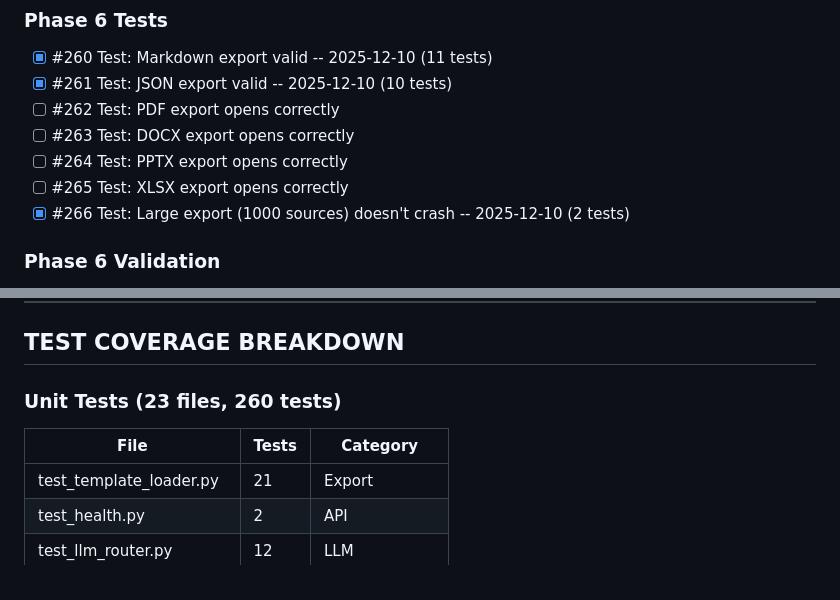
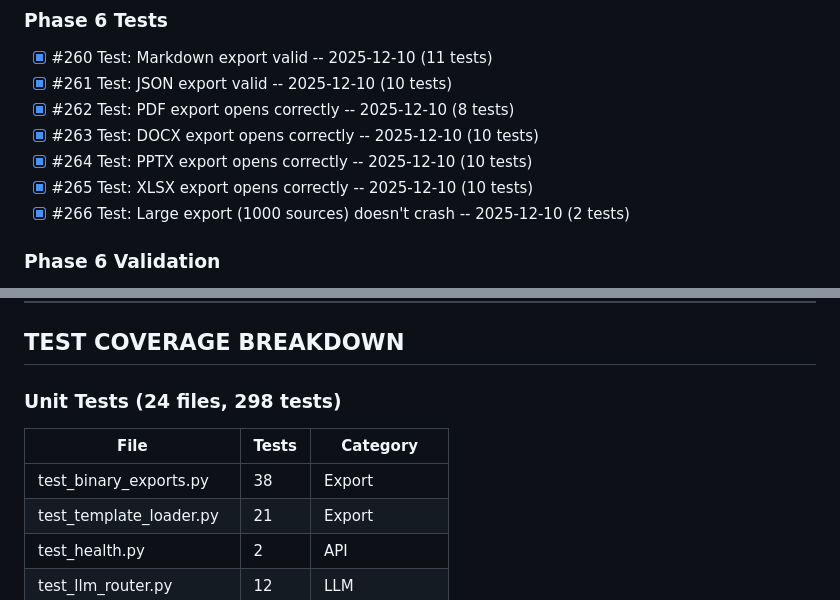
Before and after one commit to memouritsen-ui/solid-robot, a Markdown page: TODO.md, 2 parts joined by grey strips. Drawn GitHub-style.

Commit message:
docs: update TODO.md with binary export tests (#262-265)
- All binary export tests marked complete
- Test count updated to 608
- Added test_binary_exports.py to coverage breakdown

🤖 Generated with [Claude Code](https://claude.com/claude-code)

Co-Authored-By: Claude <noreply@anthropic.com>

```diff
--- a/TODO.md
+++ b/TODO.md
@@ -435,10 +435,10 @@ cd backend && uv run python -m mypy src/ --ignore-missing-imports
 ### Phase 6 Tests
 - [x] #260 Test: Markdown export valid -- 2025-12-10 (11 tests)
 - [x] #261 Test: JSON export valid -- 2025-12-10 (10 tests)
-- [ ] #262 Test: PDF export opens correctly
-- [ ] #263 Test: DOCX export opens correctly
-- [ ] #264 Test: PPTX export opens correctly
-- [ ] #265 Test: XLSX export opens correctly
+- [x] #262 Test: PDF export opens correctly -- 2025-12-10 (8 tests)
+- [x] #263 Test: DOCX export opens correctly -- 2025-12-10 (10 tests)
+- [x] #264 Test: PPTX export opens correctly -- 2025-12-10 (10 tests)
+- [x] #265 Test: XLSX export opens correctly -- 2025-12-10 (10 tests)
 - [x] #266 Test: Large export (1000 sources) doesn't crash -- 2025-12-10 (2 tests)
 
 ### Phase 6 Validation
@@ -527,9 +527,10 @@ cd backend && uv run python -m mypy src/ --ignore-missing-imports
 
 ## TEST COVERAGE BREAKDOWN
 
-### Unit Tests (23 files, 260 tests)
+### Unit Tests (24 files, 298 tests)
 | File | Tests | Category |
 |------|-------|----------|
+| test_binary_exports.py | 38 | Export |
 | test_template_loader.py | 21 | Export |
 | test_health.py | 2 | API |
 | test_llm_router.py | 12 | LLM |
```
Also changed, not shown: other parts of TODO.md (+2 -2 lines).
